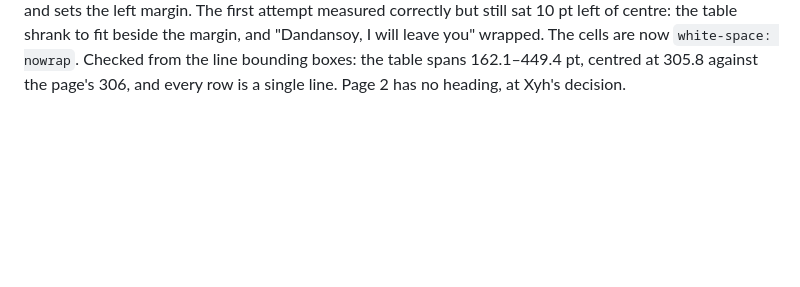
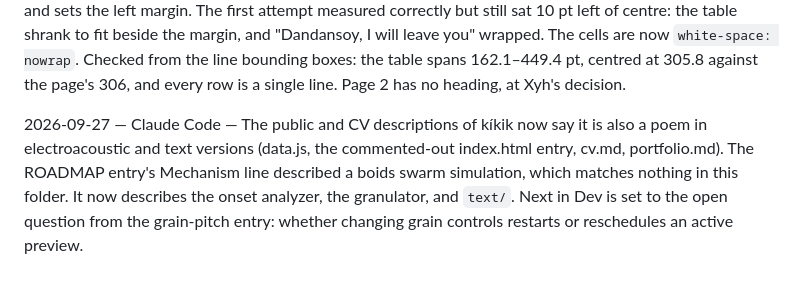
Before and after one commit to xyhtamura/kikik, a Markdown page: kikik.md, the part around the change. GitHub-like rendering; blank space fills up the shorter version.

Commit message:
Log description updates
Co-Authored-By: Claude Opus 5.5 <noreply@anthropic.com>

```diff
--- a/kikik.md
+++ b/kikik.md
@@ -224,3 +224,5 @@ Undone: lines are not yet aligned to where 01–06.wav sit in `kikik.rpp` (48.5
 2026-09-27 — Claude Code — At Xyh's direction the submission is now the PDF rather than the .txt, and `kikik_pdf.py` makes two pages. Page 1 has the title "kíkik" (Noto Serif Light, 26 pt) and "xyh" (Noto Serif Light Italic; the name as it appears in `XYH BIO.pdf`), then the monospaced grid, unchanged. Page 2 is `NOTE.md` in Noto Serif Light 10.5 pt, with the poem's lines and translations as two parallel columns parsed from the "original — translation" block. "it's 8 o'clock" leaves the right column empty. Two font workarounds. Noto Serif JP (CFF) has to be converted to TrueType, like Noto Sans JP. MuPDF's HTML engine sends glyphs missing from the first font to its built-in Droid Sans Fallback instead of using the CSS fallback list, so Japanese runs are wrapped in a span that names the Japanese font, and shifted up 0.25 em to share the Latin baseline. Checked by listing each page's fonts (Noto only, no Droid), by span origins (the translation-table baselines match to 0.01 pt, at an even 17.75 pt pitch), and by rasterising both pages. 68 KB; page 2 has 118 pt spare. `assemble_txt.py` and `kikik.txt` are kept as the plain-text version. Undone: straight quotes and apostrophes in NOTE.md are left as Xyh typed them; submission through Submittable.
 
 2026-09-27 — Claude Code — `NOTE.md` now uses curly quotes and apostrophes throughout, which also makes the note's "it’s 8 o’clock" match `lyrics.txt`. Rebuilt the PDF and `kikik.txt`: no straight quotes remain in the .txt. The page-2 translation table is centred as a block, with its text left-aligned in each column. MuPDF ignores `margin: auto` on tables, so the script measures both columns with the note fonts and sets the left margin. The first attempt measured correctly but still sat 10 pt left of centre: the table shrank to fit beside the margin, and "Dandansoy, I will leave you" wrapped. The cells are now `white-space: nowrap`. Checked from the line bounding boxes: the table spans 162.1–449.4 pt, centred at 305.8 against the page's 306, and every row is a single line. Page 2 has no heading, at Xyh's decision.
+
+2026-09-27 — Claude Code — The public and CV descriptions of kíkik now say it is also a poem in electroacoustic and text versions (data.js, the commented-out index.html entry, cv.md, portfolio.md). The ROADMAP entry's Mechanism line described a boids swarm simulation, which matches nothing in this folder. It now describes the onset analyzer, the granulator, and `text/`. Next in Dev is set to the open question from the grain-pitch entry: whether changing grain controls restarts or reschedules an active preview.
```
